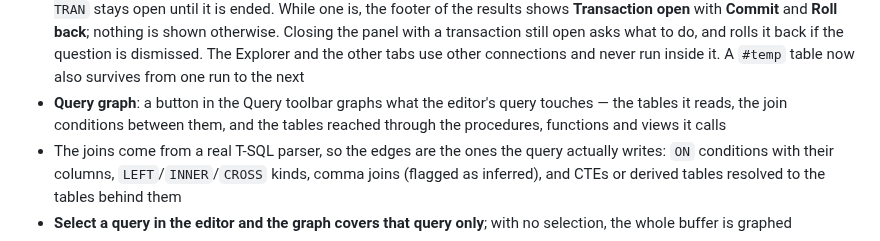
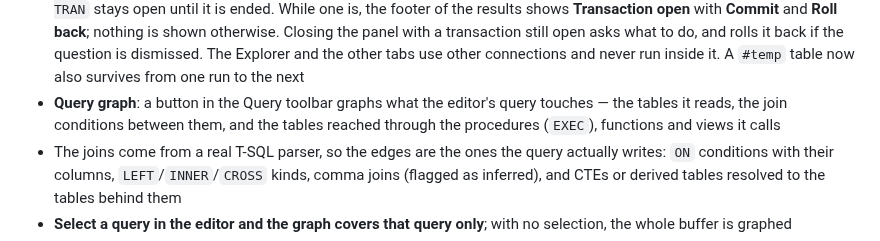
Before and after one commit to INTARYNX/sqlwayfarer, a Markdown page: README.md, the part around the change. Rendered like a GitHub page.

Commit message:
README: the trigger kinds of the footprint, EXEC in the query graph

```diff
--- a/README.md
+++ b/README.md
@@ -100,7 +100,7 @@ Around that: a full SQL Server and Azure SQL workspace inside VS Code — schema
 - **Execution plans**: Estimated Plan and Actual Plan buttons render the query plan inline, with dark-mode support
 - **Syntax check** (off by default, `sqlwayfarer.diagnostics.syntax`): SQL Server itself parses the editor's text after a pause in typing (`SET PARSEONLY ON`, on a connection of its own) and the errors are underlined on their line, with the server's message on hover. Nothing is run and names are not checked, so a table that does not exist is not an error; a script with sqlcmd variables is left alone, and so is a batch that mentions `PARSEONLY`.
 - **Open transactions**: a panel runs every script on one connection of its own, like a query window of SSMS, so a `BEGIN TRAN` stays open until it is ended. While one is, the footer of the results shows **Transaction open** with **Commit** and **Roll back**; nothing is shown otherwise. Closing the panel with a transaction still open asks what to do, and rolls it back if the question is dismissed. The Explorer and the other tabs use other connections and never run inside it. A `#temp` table now also survives from one run to the next
-- **Query graph**: a button in the Query toolbar graphs what the editor's query touches — the tables it reads, the join conditions between them, and the tables reached through the procedures, functions and views it calls
+- **Query graph**: a button in the Query toolbar graphs what the editor's query touches — the tables it reads, the join conditions between them, and the tables reached through the procedures (`EXEC`), functions and views it calls
 - The joins come from a real T-SQL parser, so the edges are the ones the query actually writes: `ON` conditions with their columns, `LEFT`/`INNER`/`CROSS` kinds, comma joins (flagged as inferred), and CTEs or derived tables resolved to the tables behind them
 - **Select a query in the editor and the graph covers that query only**; with no selection, the whole buffer is graphed
 - Three tabs, as in the Table Footprint: **Graph** (the join graph), **Schema** (the PK/FK relations between those tables), and **Tables** (their columns, keys and descriptions)
```
